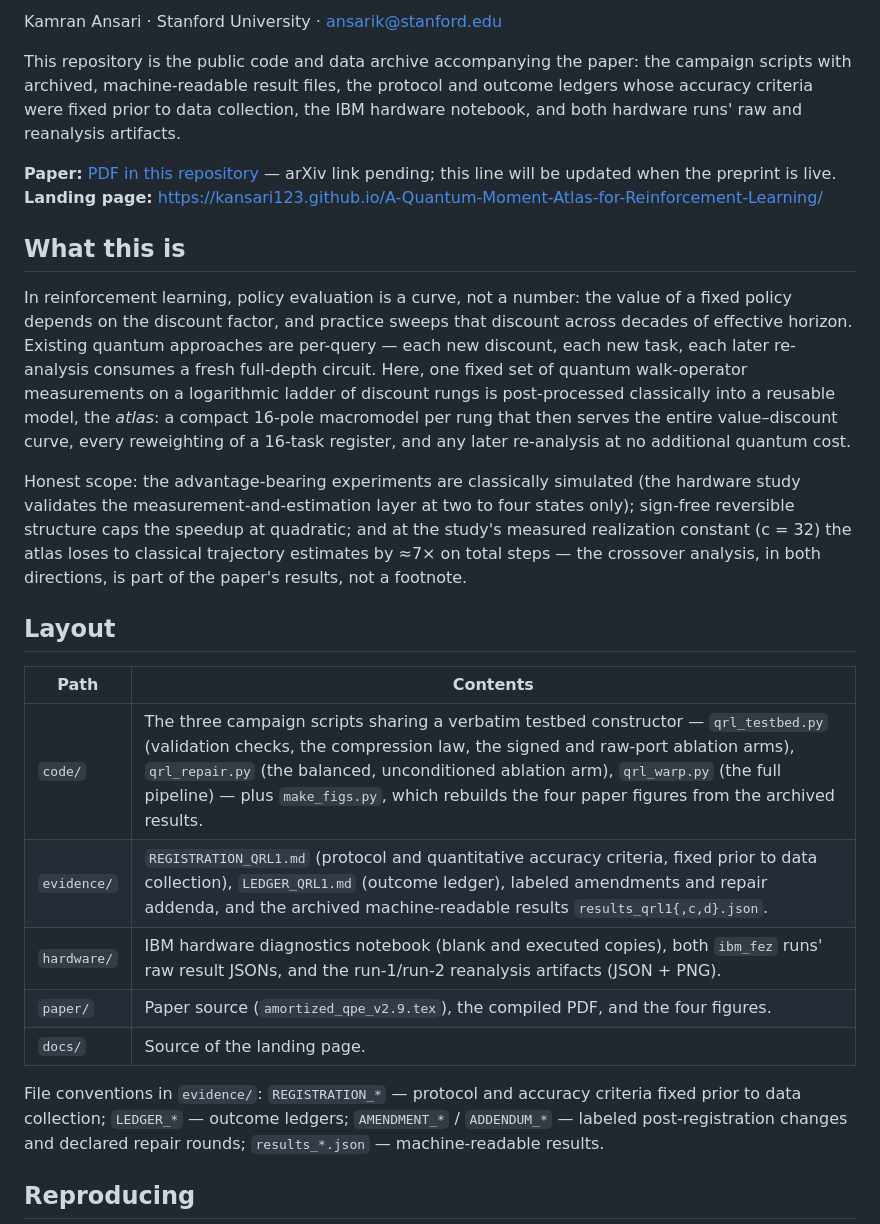
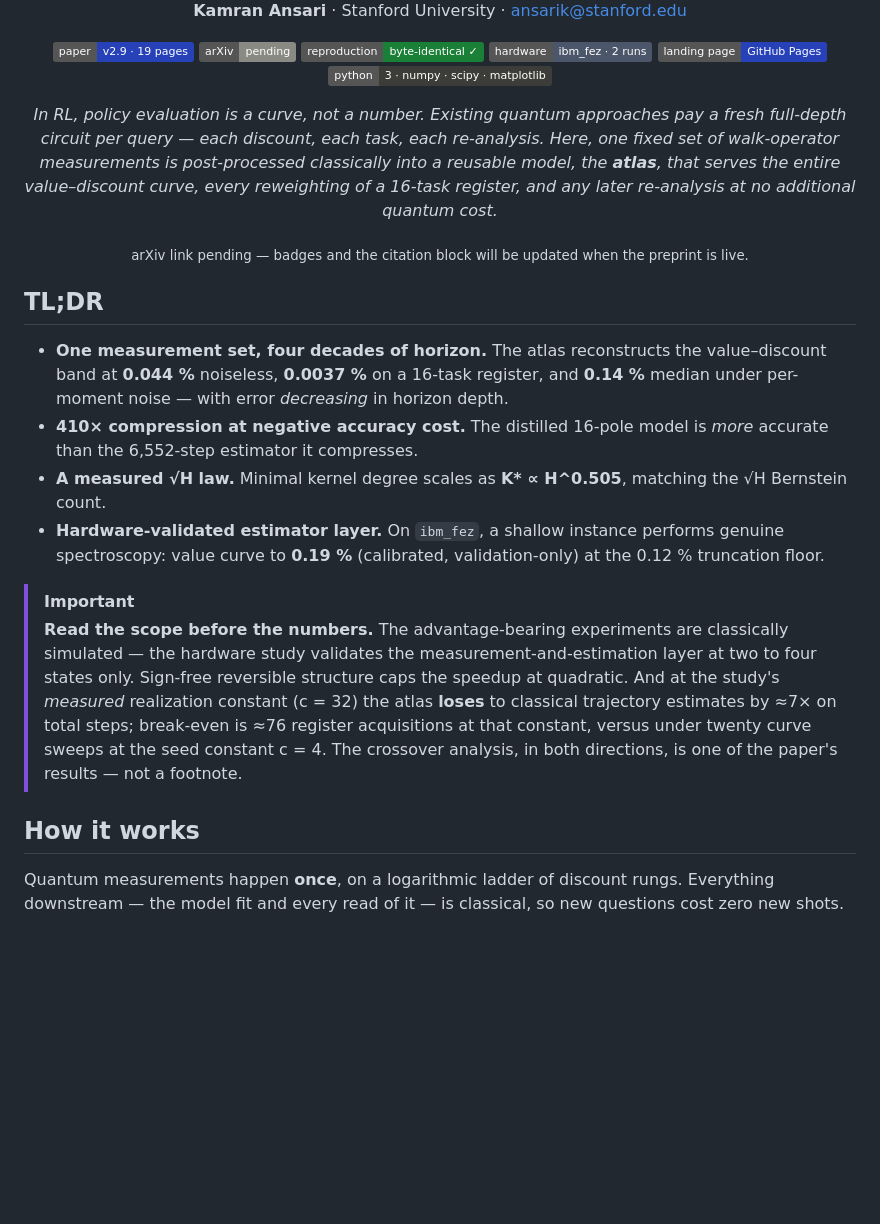
Before and after one commit to kansari123/A-Quantum-Moment-Atlas-for-Reinforcement-Learning, a Markdown page: README.md, the part around one of its changes. Rendered like a GitHub page; badges without logos; blank space fills up the shorter version.

```diff
--- a/README.md
+++ b/README.md
@@ -4,28 +7,30 @@
 
-Kamran Ansari · Stanford University · ansarik@stanford.edu
+**Kamran Ansari** · Stanford University · ansarik@stanford.edu
 
-This repository is the public code and data archive accompanying the paper: the campaign scripts with archived, machine-readable result files, the protocol and outcome ledgers whose accuracy criteria were fixed prior to data collection, the IBM hardware notebook, and both hardware runs' raw and reanalysis artifacts.
+<a href="paper/amortized_qpe_v2.9.pdf"><img alt="Paper PDF, v2.9, 19 pages" src="https://img.shields.io/badge/paper-v2.9%20%C2%B7%2019%20pages-2742B8"></a>
+<img alt="arXiv identifier pending" src="https://img.shields.io/badge/arXiv-pending-8A8A85">
+<a href="#reproduce-it"><img alt="Reproduction verified byte-identical" src="https://img.shields.io/badge/reproduction-byte--identical%20%E2%9C%93-1a7f37"></a>
+<a href="hardware/"><img alt="Hardware: ibm_fez, two runs" src="https://img.shields.io/badge/hardware-ibm__fez%20%C2%B7%202%20runs-4c566a"></a>
+<a href="https://kansari123.github.io/A-Quantum-Moment-Atlas-for-Reinforcement-Learning/"><img alt="Landing page on GitHub Pages" src="https://img.shields.io/badge/landing%20page-GitHub%20Pages-2742B8"></a>
+<img alt="Python 3 with numpy, scipy, matplotlib" src="https://img.shields.io/badge/python-3%20%C2%B7%20numpy%20%C2%B7%20scipy%20%C2%B7%20matplotlib-3c3c39">
 
-**Paper:** [PDF in this repository](paper/amortized_qpe_v2.9.pdf) — arXiv link pending; this line will be updated when the preprint is live.
-**Landing page:** https://kansari123.github.io/A-Quantum-Moment-Atlas-for-Reinforcement-Learning/
+<em>In RL, policy evaluation is a curve, not a number. Existing quantum approaches pay a fresh full-depth circuit per query — each discount, each task, each re-analysis. Here, one fixed set of walk-operator measurements is post-processed classically into a reusable model, the <b>atlas</b>, that serves the entire value–discount curve, every reweighting of a 16-task register, and any later re-analysis at no additional quantum cost.</em>
 
-## What this is
+<sub>arXiv link pending — badges and the citation block will be updated when the preprint is live.</sub>
 
-In reinforcement learning, policy evaluation is a curve, not a number: the value of a fixed policy depends on the discount factor, and practice sweeps that discount across decades of effective horizon. Existing quantum approaches are per-query — each new discount, each new task, each later re-analysis consumes a fresh full-depth circuit. Here, one fixed set of quantum walk-operator measurements on a logarithmic ladder of discount rungs is post-processed classically into a reusable model, the *atlas*: a compact 16-pole macromodel per rung that then serves the entire value–discount curve, every reweighting of a 16-task register, and any later re-analysis at no additional quantum cost.
+</div>
 
-Honest scope: the advantage-bearing experiments are classically simulated (the hardware study validates the measurement-and-estimation layer at two to four states only); sign-free reversible structure caps the speedup at quadratic; and at the study's measured realization constant (c = 32) the atlas loses to classical trajectory estimates by ≈7× on total steps — the crossover analysis, in both directions, is part of the paper's results, not a footnote.
+## TL;DR
 
-## Layout
+- **One measurement set, four decades of horizon.** The atlas reconstructs the value–discount band at **0.044 %** noiseless, **0.0037 %** on a 16-task register, and **0.14 %** median under per-moment noise — with error *decreasing* in horizon depth.
+- **410× compression at negative accuracy cost.** The distilled 16-pole model is *more* accurate than the 6,552-step estimator it compresses.
+- **A measured √H law.** Minimal kernel degree scales as **K\* ∝ H^0.505**, matching the √H Bernstein count.
+- **Hardware-validated estimator layer.** On `ibm_fez`, a shallow instance performs genuine spectroscopy: value curve to **0.19 %** (calibrated, validation-only) at the 0.12 % truncation floor.
 
-| Path | Contents |
-|---|---|
-| `code/` | The three campaign scripts sharing a verbatim testbed constructor — `qrl_testbed.py` (validation checks, the compression law, the signed and raw-port ablation arms), `qrl_repair.py` (the balanced, unconditioned ablation arm), `qrl_warp.py` (the full pipeline) — plus `make_figs.py`, which rebuilds the four paper figures from the archived results. |
-| `evidence/` | `REGISTRATION_QRL1.md` (protocol and quantitative accuracy criteria, fixed prior to data collection), `LEDGER_QRL1.md` (outcome ledger), labeled amendments and repair addenda, and the archived machine-readable results `results_qrl1{,c,d}.json`. |
-| `hardware/` | IBM hardware diagnostics notebook (blank and executed copies), both `ibm_fez` runs' raw result JSONs, and the run-1/run-2 reanalysis artifacts (JSON + PNG). |
-| `paper/` | Paper source (`amortized_qpe_v2.9.tex`), the compiled PDF, and the four figures. |
-| `docs/` | Source of the landing page. |
+> [!IMPORTANT]
+> **Read the scope before the numbers.** The advantage-bearing experiments are classically simulated — the hardware study validates the measurement-and-estimation layer at two to four states only. Sign-free reversible structure caps the speedup at quadratic. And at the study's *measured* realization constant (c = 32) the atlas **loses** to classical trajectory estimates by ≈7× on total steps; break-even is ≈76 register acquisitions at that constant, versus under twenty curve sweeps at the seed constant c = 4. The crossover analysis, in both directions, is one of the paper's results — not a footnote.
 
-File conventions in `evidence/`: `REGISTRATION_*` — protocol and accuracy criteria fixed prior to data collection; `LEDGER_*` — outcome ledgers; `AMENDMENT_*` / `ADDENDUM_*` — labeled post-registration changes and declared repair rounds; `results_*.json` — machine-readable results.
+## How it works
 
-## Reproducing
+Quantum measurements happen **once**, on a logarithmic ladder of discount rungs. Everything downstream — the model fit and every read of it — is classical, so new questions cost zero new shots.
 
```
Also changed, not shown: other parts of README.md (+100 -7 lines), docs/assets/fig_arc.png (added), docs/assets/fig_distill.png (added), docs/assets/fig_object.png (added), docs/assets/fig_scaling.png (added), 2 other files.
